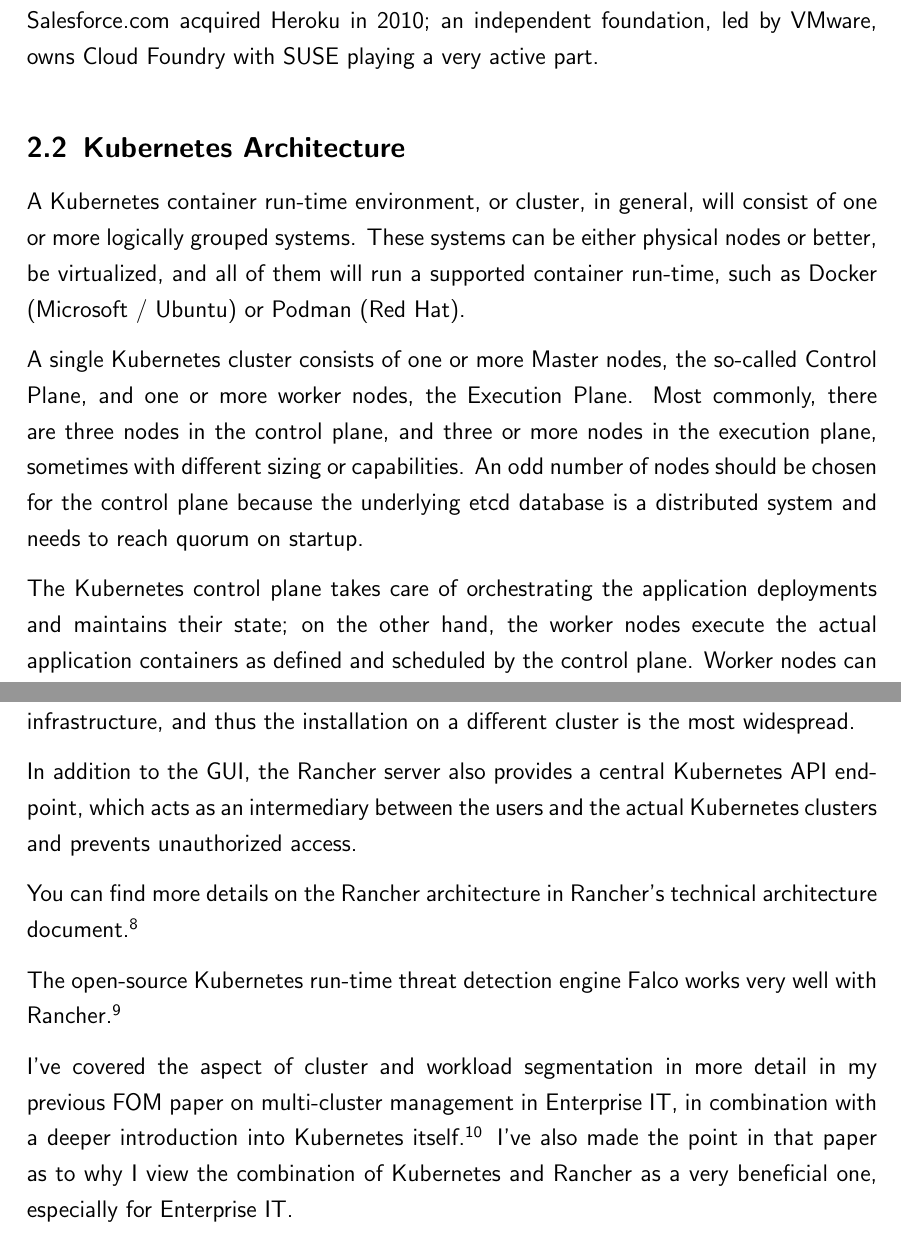
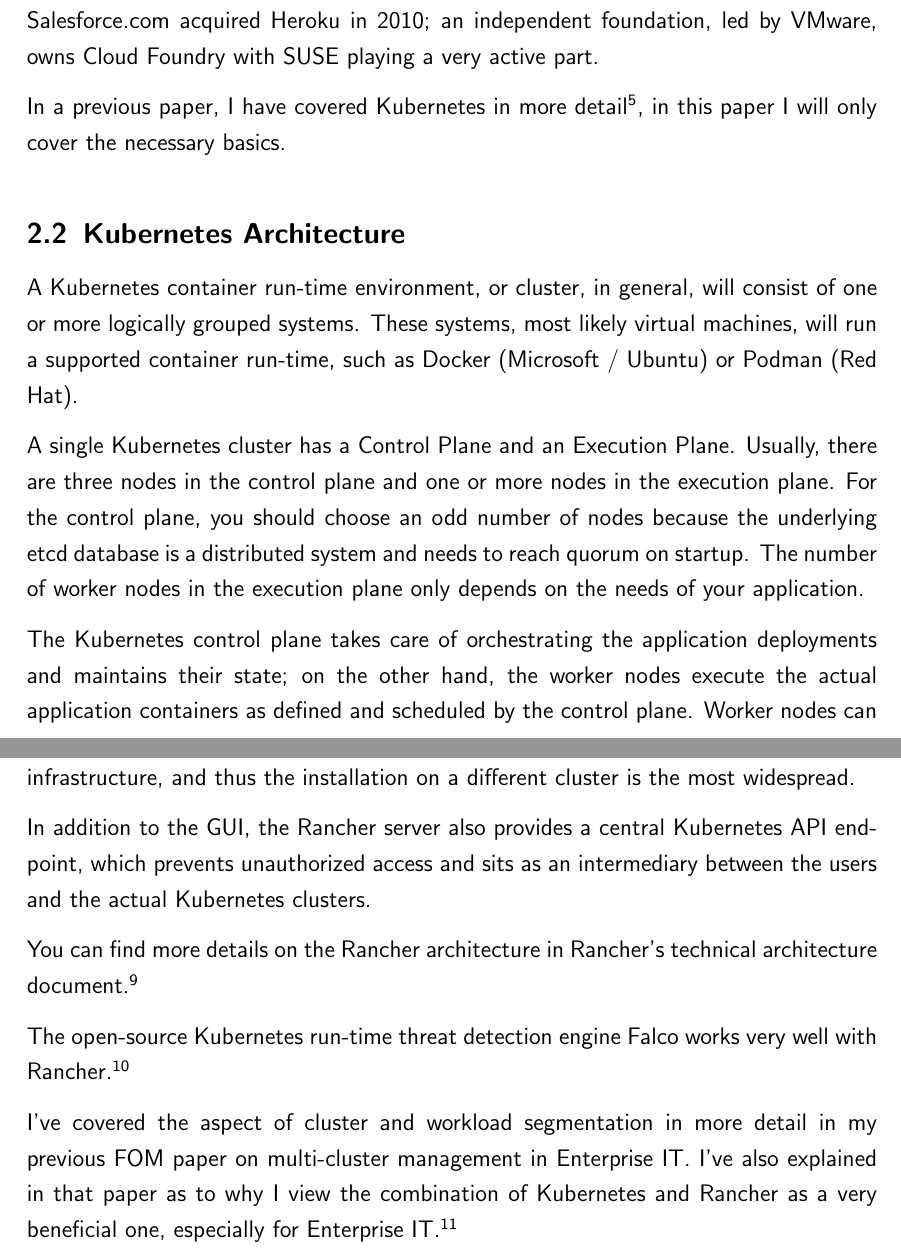
Before and after one commit to chfrank-cgn/Hausarbeit-ITM, a LaTeX paper (seminar.tex, which reads kapitel2.tex): two parts of pages 9 and 12 of 30, joined at a grey line, cut so that both start at the same text. Compiled offline with pdfLaTeX.

Commit message:
Chapter 2

```diff
--- a/kapitel2.tex
+++ b/kapitel2.tex
@@ -15,11 +15,13 @@
 
 The original platforms that spawned cloud-native computing and application design and gave us the concept of micro-services, Heroku and Cloud Foundry, have also slightly gone out of favor, or, in the case of Cloud Foundry, moved to a Kubernetes-based run-time. Salesforce.com acquired Heroku in 2010; an independent foundation, led by VMware, owns Cloud Foundry with SUSE playing a very active part.
 
+In a previous paper, I have covered Kubernetes in more detail\footnote{See \textit{Frank, C. (2020)}: Multi-Cluster Management fuer Containerumgebungen .\cite{previousPaper}}, in this paper I will only cover the necessary basics.
+
 \subsection{Kubernetes Architecture}
 
-A Kubernetes container run-time environment, or cluster, in general, will consist of one or more logically grouped systems. These systems can be either physical nodes or better, be virtualized, and all of them will run a supported container run-time, such as Docker (Microsoft / Ubuntu) or Podman (Red Hat).
+A Kubernetes container run-time environment, or cluster, in general, will consist of one or more logically grouped systems. These systems, most likely virtual machines, will run a supported container run-time, such as Docker (Microsoft / Ubuntu) or Podman (Red Hat).
 
-A single Kubernetes cluster consists of one or more Master nodes, the so-called Control Plane, and one or more worker nodes, the Execution Plane. Most commonly, there are three nodes in the control plane, and three or more nodes in the execution plane, sometimes with different sizing or capabilities. An odd number of nodes should be chosen for the control plane because the underlying etcd database is a distributed system and needs to reach quorum on startup.
+A single Kubernetes cluster has a Control Plane and an Execution Plane. Usually, there are three nodes in the control plane and one or more nodes in the execution plane. For the control plane, you should choose an odd number of nodes because the underlying etcd database is a distributed system and needs to reach quorum on startup. The number of worker nodes in the execution plane only depends on the needs of your application.
 
-The Kubernetes control plane takes care of orchestrating the application deployments and maintains their state; on the other hand, the worker nodes execute the actual application containers as defined and scheduled by the control plane. Worker nodes can be organized into one or more node pools, to separate hardware features or reliability aspects.
+The Kubernetes control plane takes care of orchestrating the application deployments and maintains their state; on the other hand, the worker nodes execute the actual application containers as defined and scheduled by the control plane. Worker nodes can be organized into one or more node pools to separate hardware features or reliability aspects.
 
@@ -66,10 +66,10 @@
 
 For production installations, Rancher can be installed on a separate Kubernetes cluster, using Kubernetes' redundancy mechanisms for high-availability and resiliency. It could either be co-hosted on an existing cluster or better, on a small, separate infrastructure cluster. Installation on a separate cluster is the recommended choice. It is good practice in IT to keep administrative tools on separate infrastructure from the administered infrastructure, and thus the installation on a different cluster is the most widespread.
 
-In addition to the GUI, the Rancher server also provides a central Kubernetes API endpoint, which acts as an intermediary between the users and the actual Kubernetes clusters and prevents unauthorized access.
+In addition to the GUI, the Rancher server also provides a central Kubernetes API endpoint, which prevents unauthorized access and sits as an intermediary between the users and the actual Kubernetes clusters.
 
 You can find more details on the Rancher architecture in Rancher's technical architecture document.\footnote{See \textit{Rancher Labs (2020)}: Rancher Technical Architecture. \cite{technicalArchitecture}}
 
 The open-source Kubernetes run-time threat detection engine Falco works very well with Rancher.\footnote{See \textit{Shankar, P. (2020)}: Runtime Security in Rancher with Falco. \cite{falcoPsp}}
 
-I've covered the aspect of cluster and workload segmentation in more detail in my previous FOM paper on multi-cluster management in Enterprise IT, in combination with a deeper introduction into Kubernetes itself.\footnote{See \textit{Frank, C. (2020)}: Multi-Cluster Management fuer Containerumgebungen .\cite{previousPaper}} I've also made the point in that paper as to why I view the combination of Kubernetes and Rancher as a very beneficial one, especially for Enterprise IT.
+I've covered the aspect of cluster and workload segmentation in more detail in my previous FOM paper on multi-cluster management in Enterprise IT. I've also explained in that paper as to why I view the combination of Kubernetes and Rancher as a very beneficial one, especially for Enterprise IT.\footnote{See \textit{Frank, C. (2020)}: Multi-Cluster Management fuer Containerumgebungen .\cite{previousPaper}}
```
Also changed, not shown: kapitel2.tex (4 more changed lines).
